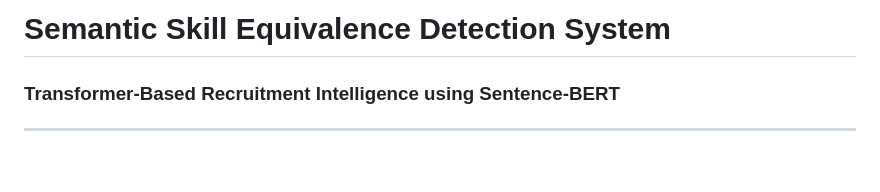
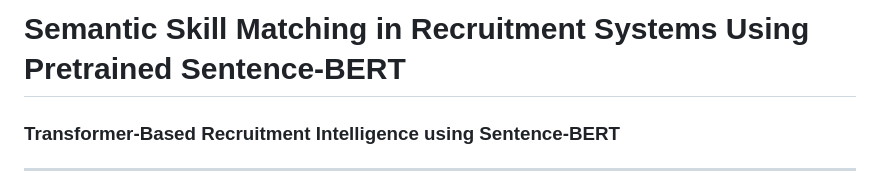
Before and after one commit to CharanBasava/career-platform-ai, a Markdown page: README.md, the part around the change. Rendered like a GitHub page; blank space fills up the shorter version.

Commit message:
Update project title in README.md

```diff
--- a/README.md
+++ b/README.md
@@ -1,4 +1,4 @@
-# Semantic Skill Equivalence Detection System
+# Semantic Skill Matching in Recruitment Systems Using Pretrained Sentence-BERT
 ### Transformer-Based Recruitment Intelligence using Sentence-BERT
 
 ---
```
